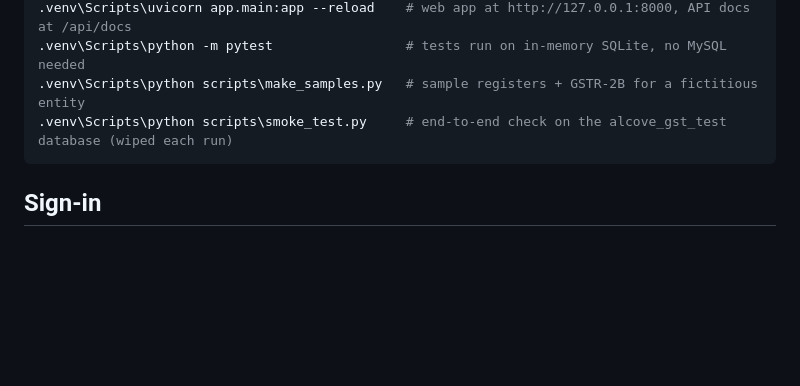
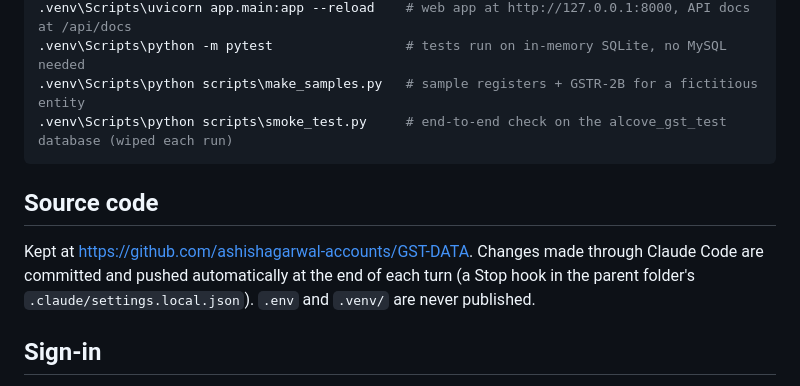
Before and after one commit to ashishagarwal-accounts/GST-DATA, a Markdown page: README.md, the part around the change. Drawn GitHub-style; blank space fills up the shorter version.

Commit message:
Auto-save: 1 file(s) changed
- README.md

Co-Authored-By: Claude Opus 5.5 <noreply@anthropic.com>

````diff
--- a/README.md
+++ b/README.md
@@ -27,6 +27,12 @@ python -m venv .venv
 .venv\Scripts\python scripts\make_samples.py   # sample registers + GSTR-2B for a fictitious entity
 .venv\Scripts\python scripts\smoke_test.py     # end-to-end check on the alcove_gst_test database (wiped each run)
 ```
+
+## Source code
+
+Kept at https://github.com/ashishagarwal-accounts/GST-DATA. Changes made through Claude Code are committed and
+pushed automatically at the end of each turn (a Stop hook in the parent folder's `.claude/settings.local.json`).
+`.env` and `.venv/` are never published.
 
 ## Sign-in
 
````
